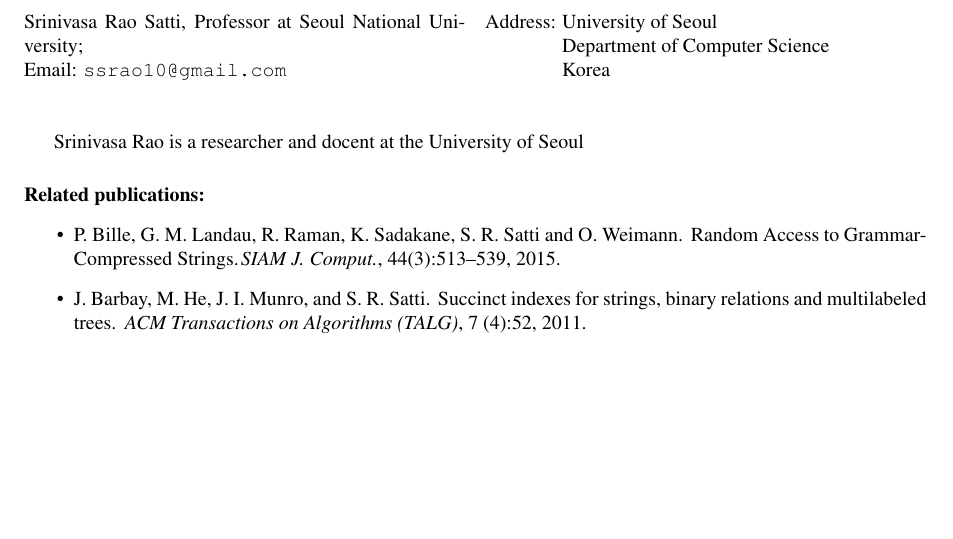
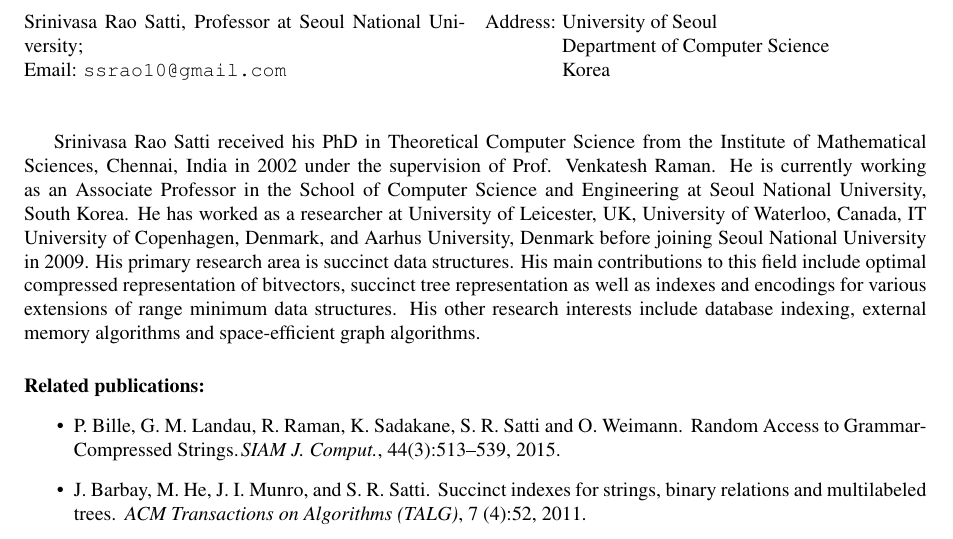
Before and after one commit to FineGrainedAnalysis/Workshop, a LaTeX paper (2017-WorkshopProposal-AdaptivityAndCompression.tex): part of page 8 of 10, cut so that both start at the same text, the shorter picture padded with empty space. Compiled offline with pdfLaTeX.

Commit message:
Added Srinivasa's vitae

```diff
--- a/2017-WorkshopProposal-AdaptivityAndCompression.tex
+++ b/2017-WorkshopProposal-AdaptivityAndCompression.tex
@@ -622,10 +622,7 @@ Address: \=  University of Seoul\\
 \end{tabbing}
 \end{multicols}
 
-Srinivasa Rao  is a researcher and docent at the University of Seoul
-\begin{TODO}
-COMPLETE Vita of Srinivasa.
-\end{TODO}
+Srinivasa Rao Satti received his PhD in Theoretical Computer Science from the Institute of Mathematical Sciences, Chennai, India in 2002 under the supervision of Prof. Venkatesh Raman. He is currently working as an Associate Professor in the School of Computer Science and Engineering at Seoul National University, South Korea. He has worked as a researcher at University of Leicester, UK, University of Waterloo, Canada, IT University of Copenhagen, Denmark, and Aarhus University, Denmark before joining Seoul National University in 2009. His primary research area is succinct data structures. His main contributions to this field include optimal compressed representation of bitvectors, succinct tree representation as well as indexes and encodings for various extensions of range minimum data structures.  His other research interests include database indexing, external memory algorithms and space-efficient graph algorithms.
 
 \paragraph{Related publications:}
 \begin{itemize}
```
